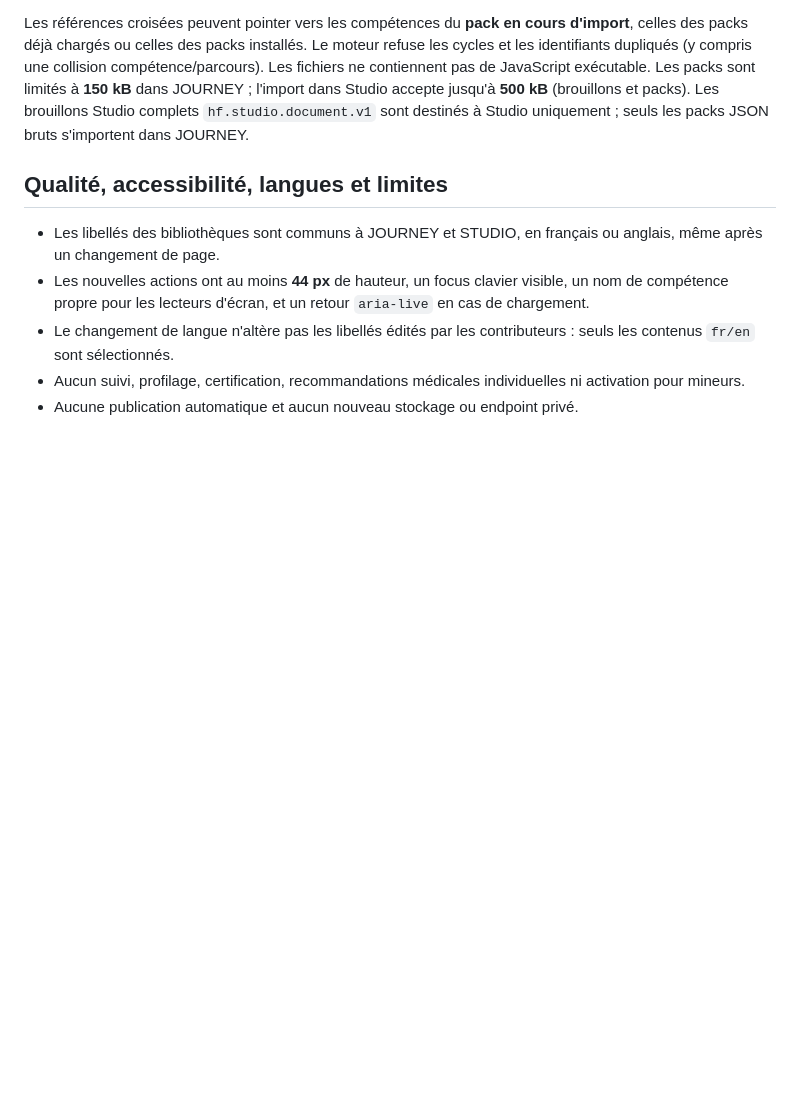
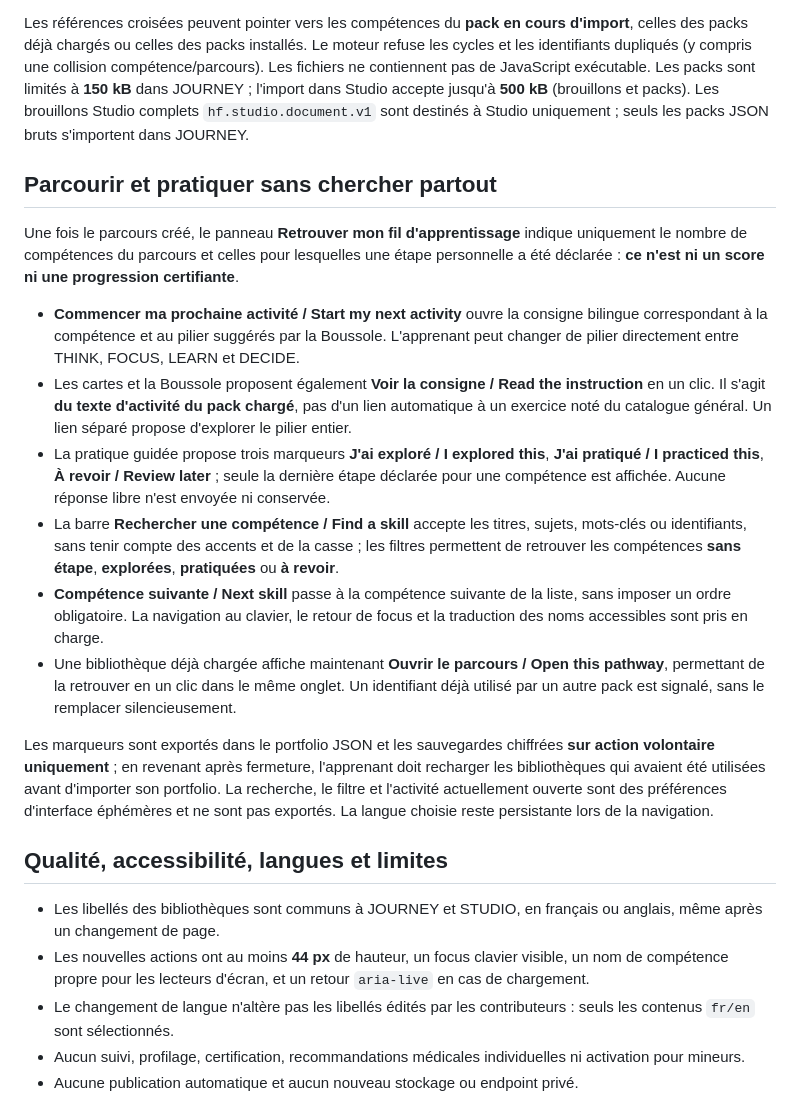
Before and after one commit to ATAC-tounde/Human-First, a Markdown page: docs/LIBRARIES_V1.4.md, the part around the change. Rendered like a GitHub page; blank space fills up the shorter version.

Commit message:
docs(v1.4): explain actual guided practice, privacy and find-my-content workflow

```diff
--- a/docs/LIBRARIES_V1.4.md
+++ b/docs/LIBRARIES_V1.4.md
@@ -28,6 +28,20 @@ Chaque compétence possède `id` namespacé (`pack.competence`), `title.fr/en`,
 
 Les références croisées peuvent pointer vers les compétences du **pack en cours d'import**, celles des packs déjà chargés ou celles des packs installés. Le moteur refuse les cycles et les identifiants dupliqués (y compris une collision compétence/parcours). Les fichiers ne contiennent pas de JavaScript exécutable. Les packs sont limités à **150 kB** dans JOURNEY ; l'import dans Studio accepte jusqu'à **500 kB** (brouillons et packs). Les brouillons Studio complets `hf.studio.document.v1` sont destinés à Studio uniquement ; seuls les packs JSON bruts s'importent dans JOURNEY.
 
+
+## Parcourir et pratiquer sans chercher partout
+
+Une fois le parcours créé, le panneau **Retrouver mon fil d'apprentissage** indique uniquement le nombre de compétences du parcours et celles pour lesquelles une étape personnelle a été déclarée : **ce n'est ni un score ni une progression certifiante**.
+
+- **Commencer ma prochaine activité / Start my next activity** ouvre la consigne bilingue correspondant à la compétence et au pilier suggérés par la Boussole. L'apprenant peut changer de pilier directement entre THINK, FOCUS, LEARN et DECIDE.
+- Les cartes et la Boussole proposent également **Voir la consigne / Read the instruction** en un clic. Il s'agit **du texte d'activité du pack chargé**, pas d'un lien automatique à un exercice noté du catalogue général. Un lien séparé propose d'explorer le pilier entier.
+- La pratique guidée propose trois marqueurs **J'ai exploré / I explored this**, **J'ai pratiqué / I practiced this**, **À revoir / Review later** ; seule la dernière étape déclarée pour une compétence est affichée. Aucune réponse libre n'est envoyée ni conservée.
+- La barre **Rechercher une compétence / Find a skill** accepte les titres, sujets, mots-clés ou identifiants, sans tenir compte des accents et de la casse ; les filtres permettent de retrouver les compétences **sans étape**, **explorées**, **pratiquées** ou **à revoir**.
+- **Compétence suivante / Next skill** passe à la compétence suivante de la liste, sans imposer un ordre obligatoire. La navigation au clavier, le retour de focus et la traduction des noms accessibles sont pris en charge.
+- Une bibliothèque déjà chargée affiche maintenant **Ouvrir le parcours / Open this pathway**, permettant de la retrouver en un clic dans le même onglet. Un identifiant déjà utilisé par un autre pack est signalé, sans le remplacer silencieusement.
+
+Les marqueurs sont exportés dans le portfolio JSON et les sauvegardes chiffrées **sur action volontaire uniquement** ; en revenant après fermeture, l'apprenant doit recharger les bibliothèques qui avaient été utilisées avant d'importer son portfolio. La recherche, le filtre et l'activité actuellement ouverte sont des préférences d'interface éphémères et ne sont pas exportés. La langue choisie reste persistante lors de la navigation.
+
 ## Qualité, accessibilité, langues et limites
 
 - Les libellés des bibliothèques sont communs à JOURNEY et STUDIO, en français ou anglais, même après un changement de page.
```
